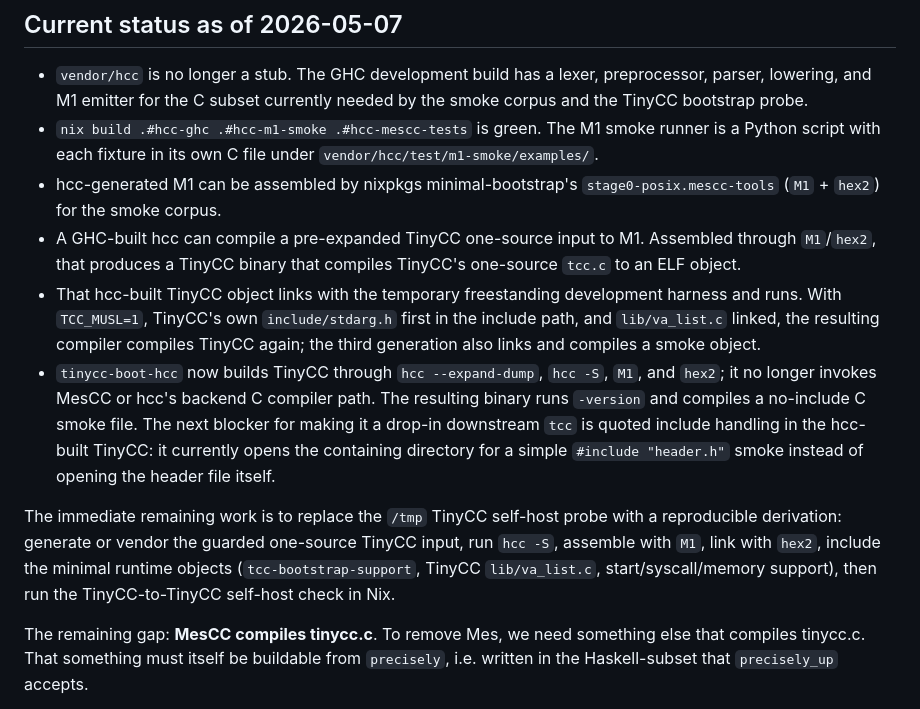
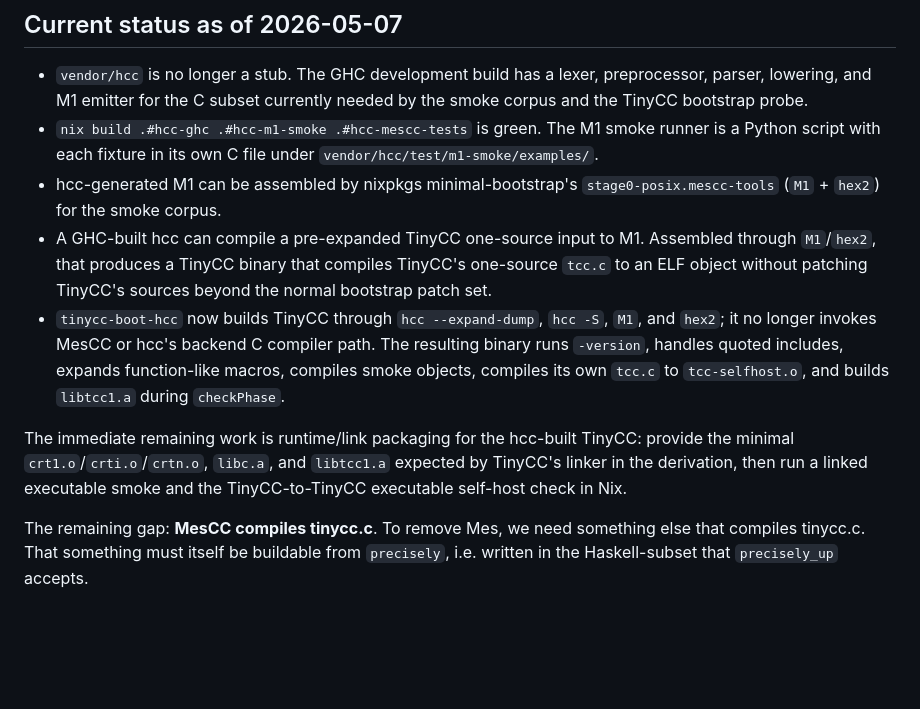
Before and after one commit to siraben/blynn-bootstrap, a Markdown page: plan.md, the part around the change. GitHub-like rendering; blank space fills up the shorter version.

Commit message:
Update hcc TinyCC bootstrap status

```diff
--- a/plan.md
+++ b/plan.md
@@ -28,26 +28,20 @@ substrate.
   `stage0-posix.mescc-tools` (`M1` + `hex2`) for the smoke corpus.
 - A GHC-built hcc can compile a pre-expanded TinyCC one-source input to
   M1. Assembled through `M1`/`hex2`, that produces a TinyCC binary that
-  compiles TinyCC's one-source `tcc.c` to an ELF object.
-- That hcc-built TinyCC object links with the temporary freestanding
-  development harness and runs. With `TCC_MUSL=1`, TinyCC's own
-  `include/stdarg.h` first in the include path, and `lib/va_list.c`
-  linked, the resulting compiler compiles TinyCC again; the third
-  generation also links and compiles a smoke object.
+  compiles TinyCC's one-source `tcc.c` to an ELF object without patching
+  TinyCC's sources beyond the normal bootstrap patch set.
 - `tinycc-boot-hcc` now builds TinyCC through `hcc --expand-dump`,
   `hcc -S`, `M1`, and `hex2`; it no longer invokes MesCC or hcc's
-  backend C compiler path. The resulting binary runs `-version` and
-  compiles a no-include C smoke file. The next blocker for making it a
-  drop-in downstream `tcc` is quoted include handling in the hcc-built
-  TinyCC: it currently opens the containing directory for a simple
-  `#include "header.h"` smoke instead of opening the header file itself.
+  backend C compiler path. The resulting binary runs `-version`, handles
+  quoted includes, expands function-like macros, compiles smoke objects,
+  compiles its own `tcc.c` to `tcc-selfhost.o`, and builds `libtcc1.a`
+  during `checkPhase`.
 
-The immediate remaining work is to replace the `/tmp` TinyCC self-host
-probe with a reproducible derivation: generate or vendor the guarded
-one-source TinyCC input, run `hcc -S`, assemble with `M1`, link with
-`hex2`, include the minimal runtime objects (`tcc-bootstrap-support`,
-TinyCC `lib/va_list.c`, start/syscall/memory support), then run the
-TinyCC-to-TinyCC self-host check in Nix.
+The immediate remaining work is runtime/link packaging for the hcc-built
+TinyCC: provide the minimal `crt1.o`/`crti.o`/`crtn.o`, `libc.a`, and
+`libtcc1.a` expected by TinyCC's linker in the derivation, then run a
+linked executable smoke and the TinyCC-to-TinyCC executable self-host
+check in Nix.
 
 The remaining gap: **MesCC compiles tinycc.c**. To remove Mes, we need
 something else that compiles tinycc.c. That something must itself be
```
